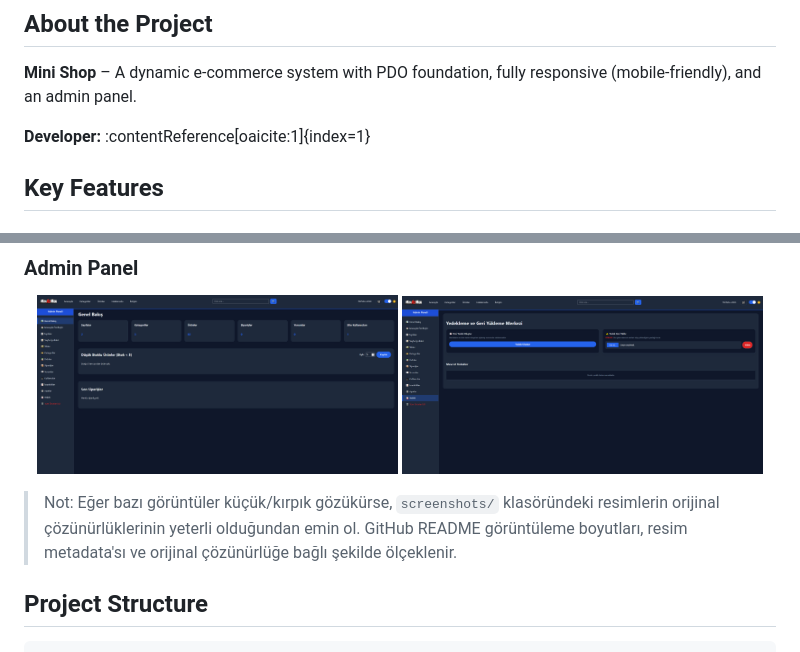
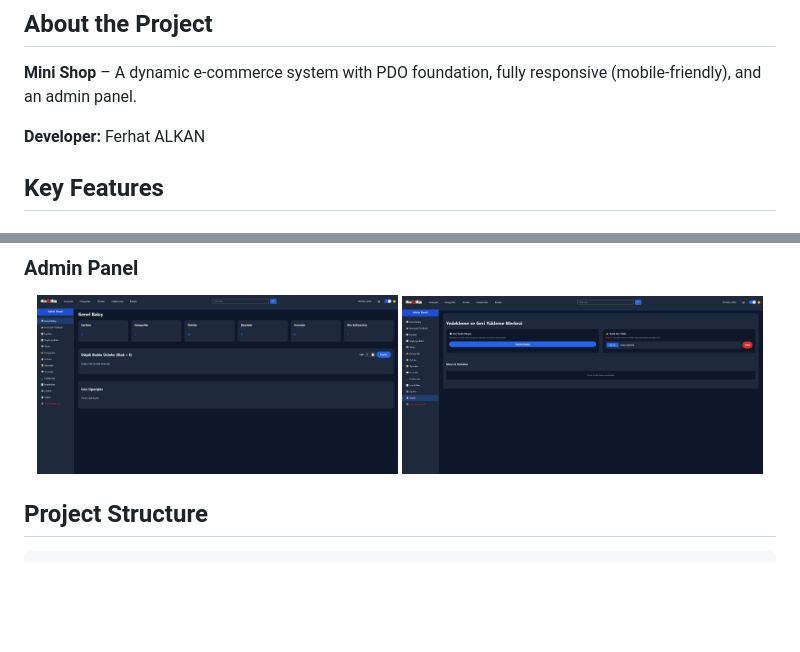
Before and after one commit to Fero7Net/PHP-MySQL-E-Commerce-CMS-Project, a Markdown page: README.md, 2 parts joined by grey strips. Rendered like a GitHub page; blank space fills up the shorter version.

```diff
--- a/README.md
+++ b/README.md
@@ -6,7 +6,7 @@
 
 **Mini Shop** – A dynamic e-commerce system with PDO foundation, fully responsive (mobile-friendly), and an admin panel.
 
-**Developer:** :contentReference[oaicite:1]{index=1}
+**Developer:** Ferhat ALKAN
 
 ## Key Features
 
@@ -116,8 +186,6 @@ Default admin password: admin123
   <img src="screenshots/dashboard.PNG" alt="Admin Dashboard" width="48%">
   <img src="screenshots/backup.PNG" alt="Backup System" width="48%">
 </p>
-
-> Not: Eğer bazı görüntüler küçük/kırpık gözükürse, `screenshots/` klasöründeki resimlerin orijinal çözünürlüklerinin yeterli olduğundan emin ol. GitHub README görüntüleme boyutları, resim metadata'sı ve orijinal çözünürlüğe bağlı şekilde ölçeklenir.
 
 ## Project Structure
 
```
Also changed, not shown: other parts of README.md (+71 -1 lines).
